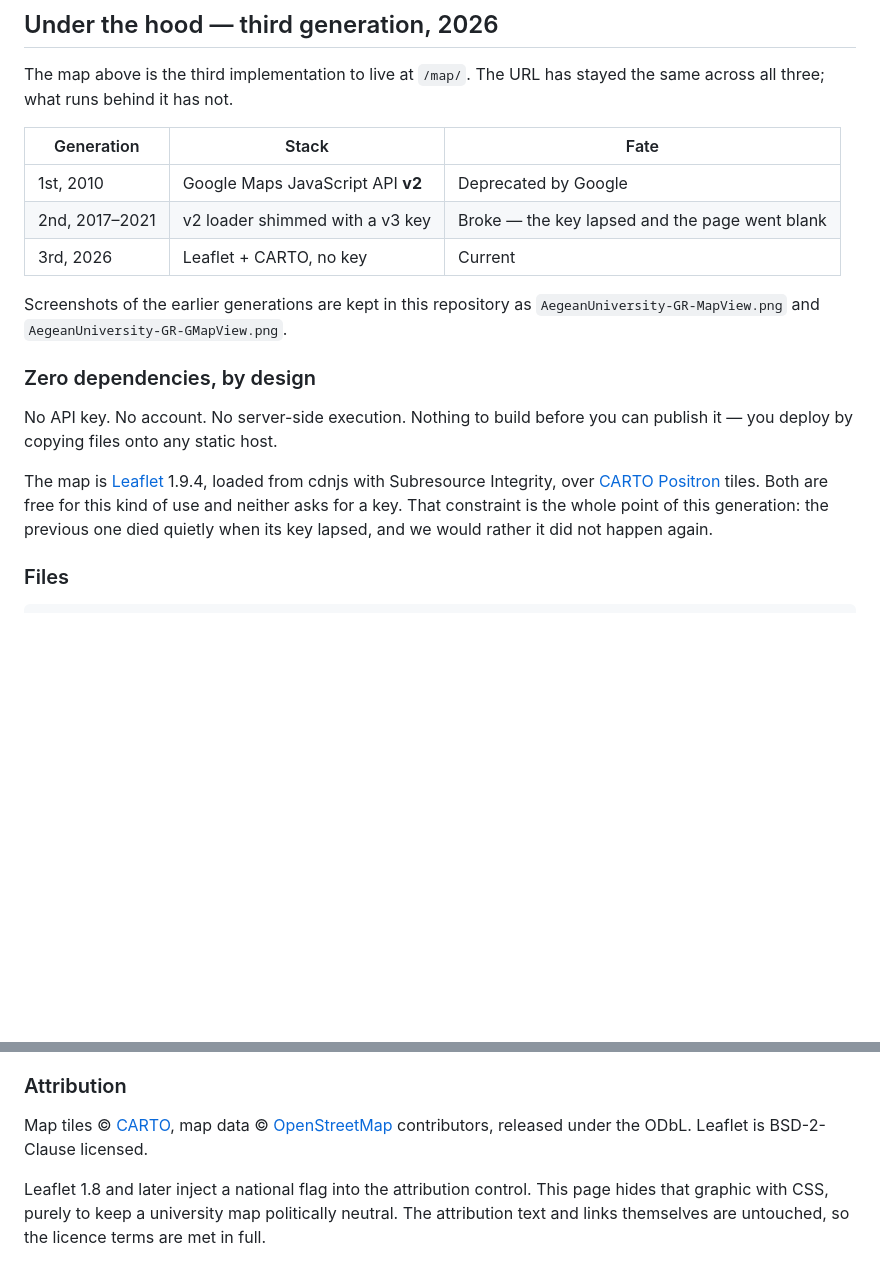
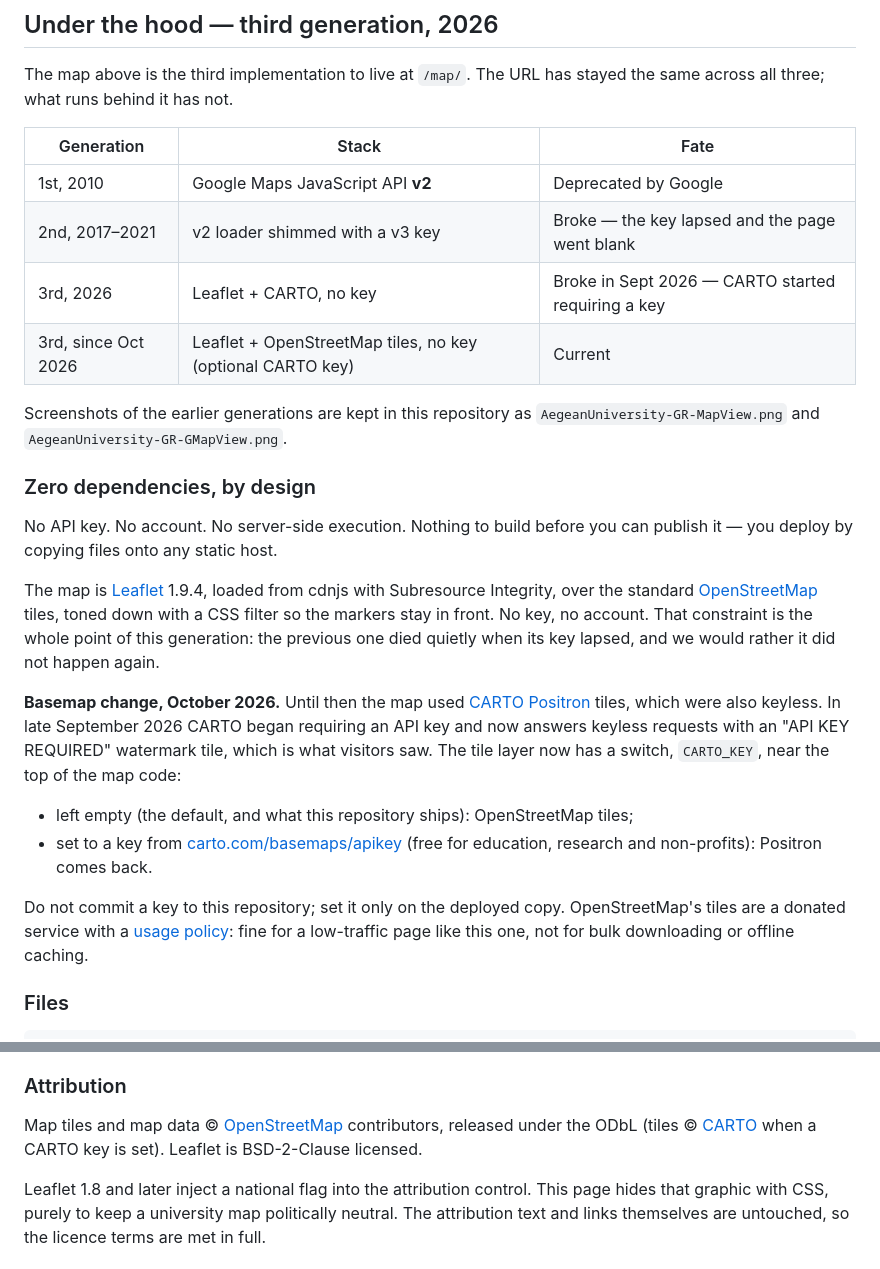
Before and after one commit to MyAegean/map-aegeanuni, a Markdown page: readme.md, 2 parts joined by grey strips. GitHub-like rendering; blank space fills up the shorter version.

Commit message:
README: document the basemap switch (OpenStreetMap, optional CARTO key)
CARTO began requiring an API key in late September 2026. Updates the generations table, the zero-dependencies section and the attribution.

```diff
--- a/readme.md
+++ b/readme.md
@@ -30,7 +30,8 @@ the same across all three; what runs behind it has not.
 |---|---|---|
 | 1st, 2010 | Google Maps JavaScript API **v2** | Deprecated by Google |
 | 2nd, 2017–2021 | v2 loader shimmed with a v3 key | Broke — the key lapsed and the page went blank |
-| 3rd, 2026 | Leaflet + CARTO, no key | Current |
+| 3rd, 2026 | Leaflet + CARTO, no key | Broke in Sept 2026 — CARTO started requiring a key |
+| 3rd, since Oct 2026 | Leaflet + OpenStreetMap tiles, no key (optional CARTO key) | Current |
 
 Screenshots of the earlier generations are kept in this repository as
 `AegeanUniversity-GR-MapView.png` and `AegeanUniversity-GR-GMapView.png`.
@@ -41,10 +42,26 @@ No API key. No account. No server-side execution. Nothing to build before you ca
 publish it — you deploy by copying files onto any static host.
 
 The map is [Leaflet](https://leafletjs.com/) 1.9.4, loaded from cdnjs with
-Subresource Integrity, over [CARTO Positron](https://carto.com/basemaps/) tiles.
-Both are free for this kind of use and neither asks for a key. That constraint is
-the whole point of this generation: the previous one died quietly when its key
+Subresource Integrity, over the standard
+[OpenStreetMap](https://www.openstreetmap.org/) tiles, toned down with a CSS
+filter so the markers stay in front. No key, no account. That constraint is the
+whole point of this generation: the previous one died quietly when its key
 lapsed, and we would rather it did not happen again.
+
+**Basemap change, October 2026.** Until then the map used
+[CARTO Positron](https://carto.com/basemaps/) tiles, which were also keyless. In
+late September 2026 CARTO began requiring an API key and now answers keyless
+requests with an "API KEY REQUIRED" watermark tile, which is what visitors saw.
+The tile layer now has a switch, `CARTO_KEY`, near the top of the map code:
+
+- left empty (the default, and what this repository ships): OpenStreetMap tiles;
+- set to a key from [carto.com/basemaps/apikey](https://carto.com/basemaps/apikey)
+  (free for education, research and non-profits): Positron comes back.
+
+Do not commit a key to this repository; set it only on the deployed copy.
+OpenStreetMap's tiles are a donated service with a
+[usage policy](https://operations.osmfoundation.org/policies/tiles/): fine for a
+low-traffic page like this one, not for bulk downloading or offline caching.
 
 ### Files
 
@@ -99,9 +116,9 @@ that way is exactly the contribution we would most welcome.
 
 ### Attribution
 
-Map tiles © [CARTO](https://carto.com/attributions), map data ©
-[OpenStreetMap](https://www.openstreetmap.org/copyright) contributors, released
-under the ODbL. Leaflet is BSD-2-Clause licensed.
+Map tiles and map data © [OpenStreetMap](https://www.openstreetmap.org/copyright)
+contributors, released under the ODbL (tiles © [CARTO](https://carto.com/attributions)
+when a CARTO key is set). Leaflet is BSD-2-Clause licensed.
 
 Leaflet 1.8 and later inject a national flag into the attribution control. This
 page hides that graphic with CSS, purely to keep a university map politically
```
